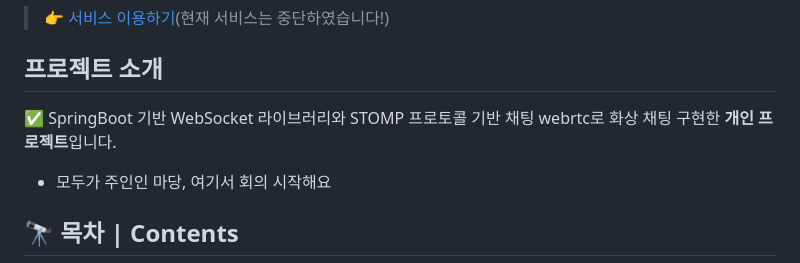
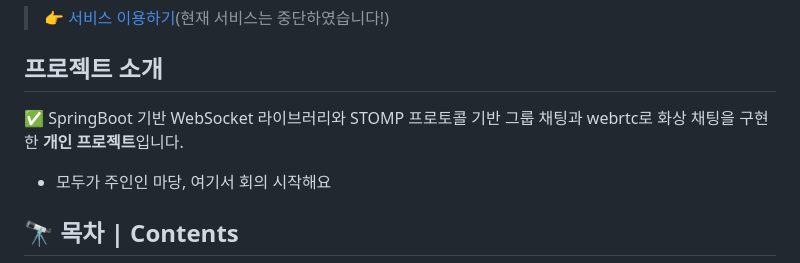
Before and after one commit to LminWoo99/EveryOneYard, a Markdown page: README.md, the part around one of its changes. GitHub-like rendering.

Commit message:
Update README.md (#100)

```diff
--- a/README.md
+++ b/README.md
@@ -3,7 +3,7 @@
 > 👉 [서비스 이용하기](https://everyoneyard.shop/)(현재 서비스는 중단하였습니다!)
 
 ## 프로젝트 소개
-✅ SpringBoot 기반 WebSocket 라이브러리와 STOMP 프로토콜 기반 채팅 webrtc로 화상 채팅 구현한 **개인 프로젝트**입니다.
+✅ SpringBoot 기반 WebSocket 라이브러리와 STOMP 프로토콜 기반 그룹 채팅과 webrtc로 화상 채팅을 구현한 **개인 프로젝트**입니다.
 - 모두가 주인인 마당, 여기서 회의 시작해요
   <br/>
 
```
Also changed, not shown: other parts of README.md (+2 -1 lines).
